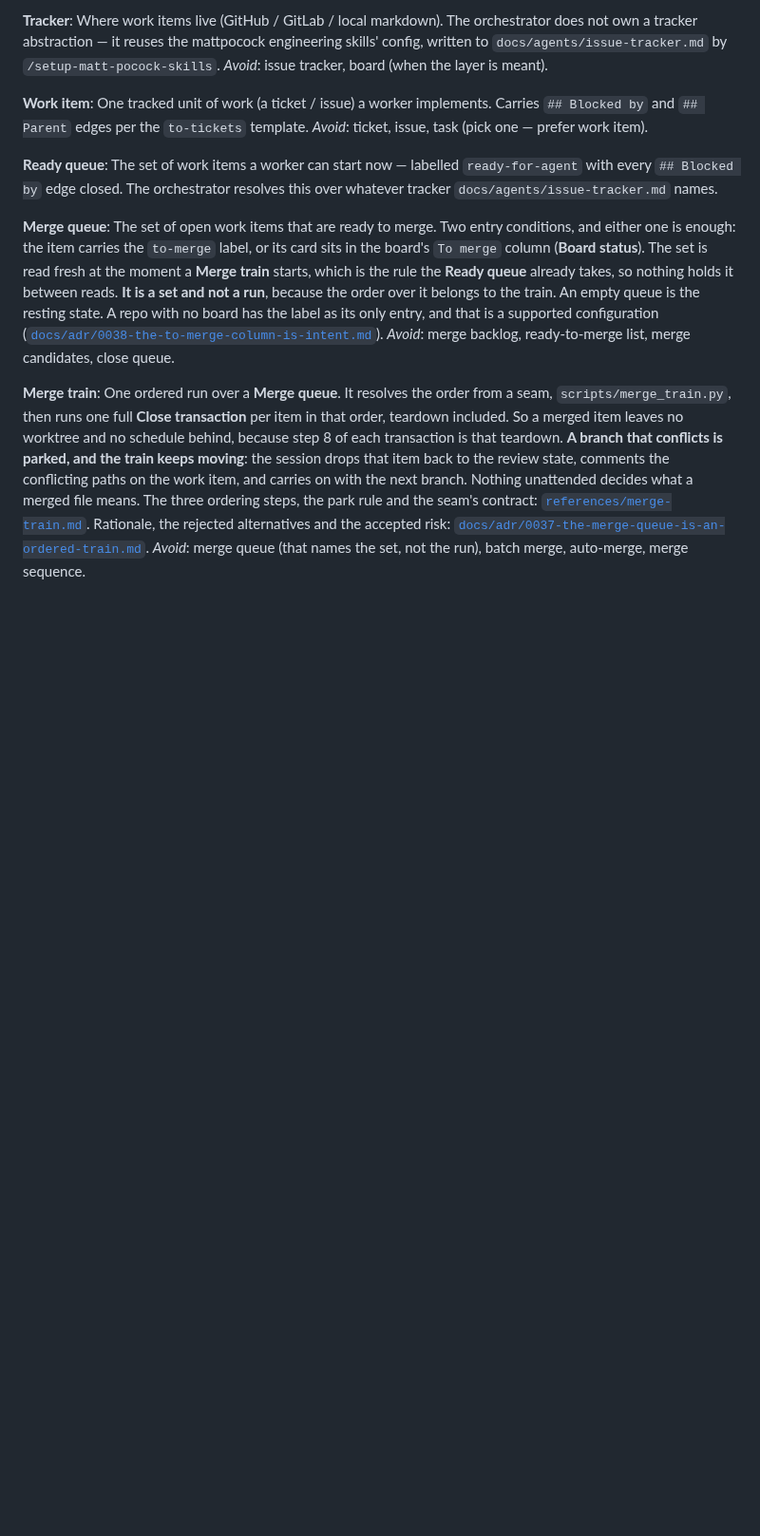
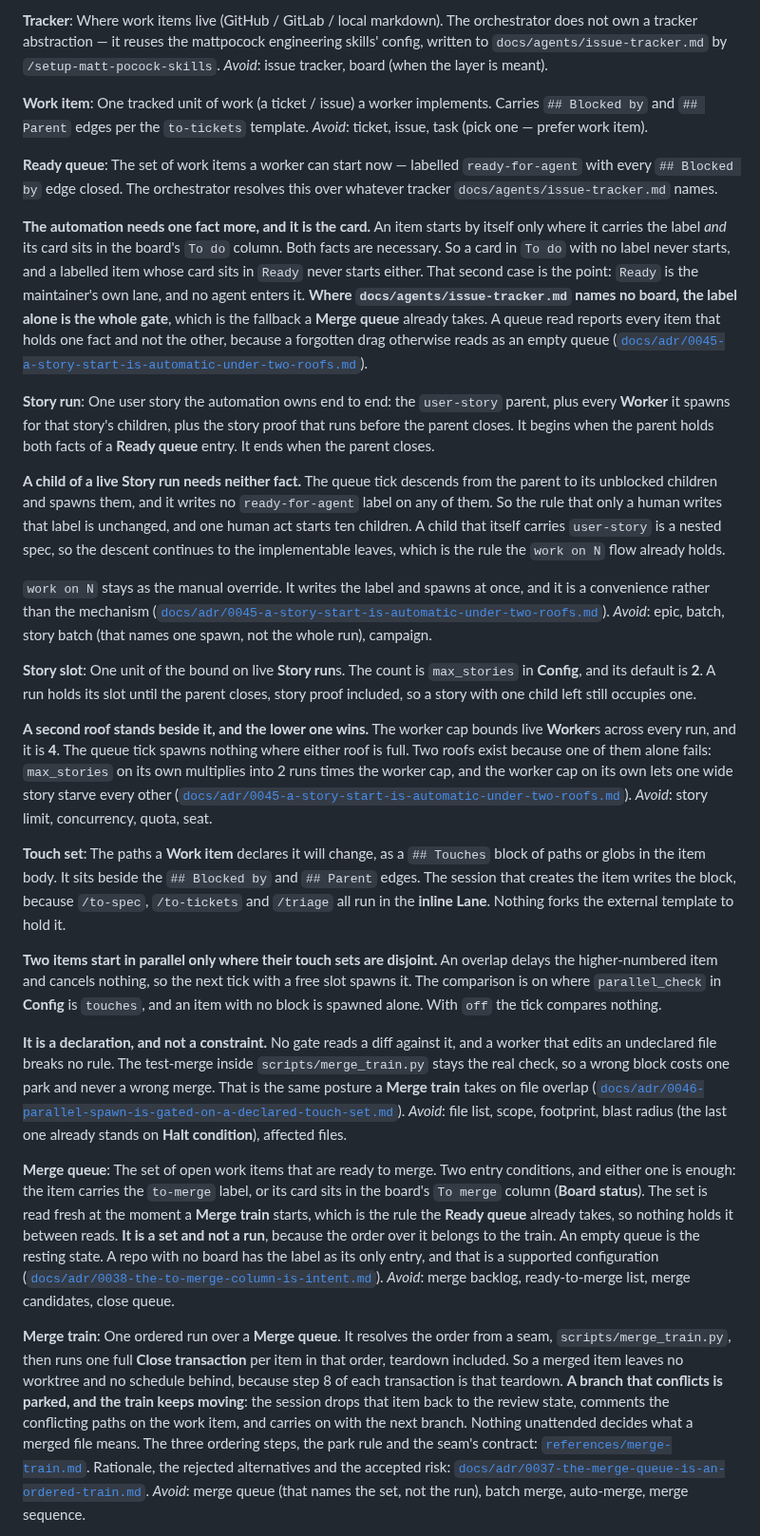
Before and after one commit to wagnersza/orchestrator-skills, a Markdown page: orchestrator/CONTEXT.md, the part around one of its changes. Shown at 95% size. GitHub-like rendering; blank space fills up the shorter version.

Commit message:
docs(context): declare Story run, Story slot and Touch set
Three new terms, plus the edits ADR 0045 and ADR 0046 imply: the Ready
queue gains the card as a second fact, Board status gains To do as a
second intent column, and Config names max_stories and parallel_check.

Co-Authored-By: Claude Opus 5 (1M context) <noreply@anthropic.com>

```diff
--- a/orchestrator/CONTEXT.md
+++ b/orchestrator/CONTEXT.md
@@ -215,6 +215,65 @@ _Avoid_: ticket, issue, task (pick one — prefer work item).
 **Ready queue**:
 The set of work items a worker can start now — labelled `ready-for-agent` with every `## Blocked by` edge closed. The orchestrator resolves this over whatever tracker `docs/agents/issue-tracker.md` names.
 
+**The automation needs one fact more, and it is the card.** An item starts by itself only
+where it carries the label *and* its card sits in the board's `To do` column. Both facts are
+necessary. So a card in `To do` with no label never starts, and a labelled item whose card
+sits in `Ready` never starts either. That second case is the point: `Ready` is the
+maintainer's own lane, and no agent enters it. **Where `docs/agents/issue-tracker.md` names
+no board, the label alone is the whole gate**, which is the fallback a **Merge queue**
+already takes. A queue read reports every item that holds one fact and not the other, because
+a forgotten drag otherwise reads as an empty queue
+([`docs/adr/0045-a-story-start-is-automatic-under-two-roofs.md`](docs/adr/0045-a-story-start-is-automatic-under-two-roofs.md)).
+
+**Story run**:
+One user story the automation owns end to end: the `user-story` parent, plus every **Worker**
+it spawns for that story's children, plus the story proof that runs before the parent closes.
+It begins when the parent holds both facts of a **Ready queue** entry. It ends when the parent
+closes.
+
+**A child of a live Story run needs neither fact.** The queue tick descends from the parent to
+its unblocked children and spawns them, and it writes no `ready-for-agent` label on any of
+them. So the rule that only a human writes that label is unchanged, and one human act starts
+ten children. A child that itself carries `user-story` is a nested spec, so the descent
+continues to the implementable leaves, which is the rule the `work on N` flow already holds.
+
+`work on N` stays as the manual override. It writes the label and spawns at once, and it is a
+convenience rather than the mechanism
+([`docs/adr/0045-a-story-start-is-automatic-under-two-roofs.md`](docs/adr/0045-a-story-start-is-automatic-under-two-roofs.md)).
+_Avoid_: epic, batch, story batch (that names one spawn, not the whole run), campaign.
+
+**Story slot**:
+One unit of the bound on live **Story run**s. The count is `max_stories` in
+**Config**, and its default is **2**. A run holds its slot until the parent closes, story
+proof included, so a story with one child left still occupies one.
+
+**A second roof stands beside it, and the lower one wins.** The worker cap bounds live
+**Worker**s across every run, and it is **4**. The queue tick spawns nothing where either roof
+is full. Two roofs exist because one of them alone fails: `max_stories` on its own multiplies
+into 2 runs times the worker cap, and the worker cap on its own lets one wide story starve
+every other
+([`docs/adr/0045-a-story-start-is-automatic-under-two-roofs.md`](docs/adr/0045-a-story-start-is-automatic-under-two-roofs.md)).
+_Avoid_: story limit, concurrency, quota, seat.
+
+**Touch set**:
+The paths a **Work item** declares it will change, as a `## Touches` block of paths or globs
+in the item body. It sits beside the `## Blocked by` and `## Parent` edges. The session that
+creates the item writes the block, because `/to-spec`, `/to-tickets` and `/triage` all run in
+the **inline** **Lane**. Nothing forks the external template to hold it.
+
+**Two items start in parallel only where their touch sets are disjoint.** An overlap delays
+the higher-numbered item and cancels nothing, so the next tick with a free slot spawns it.
+The comparison is on where `parallel_check` in **Config** is `touches`, and an item with no
+block is spawned alone. With `off` the tick compares nothing.
+
+**It is a declaration, and not a constraint.** No gate reads a diff against it, and a worker
+that edits an undeclared file breaks no rule. The test-merge inside `scripts/merge_train.py`
+stays the real check, so a wrong block costs one park and never a wrong merge. That is the
+same posture a **Merge train** takes on file overlap
+([`docs/adr/0046-parallel-spawn-is-gated-on-a-declared-touch-set.md`](docs/adr/0046-parallel-spawn-is-gated-on-a-declared-touch-set.md)).
+_Avoid_: file list, scope, footprint, blast radius (the last one already stands on **Halt
+condition**), affected files.
+
 **Merge queue**:
 The set of open work items that are ready to merge. Two entry conditions, and either one is
 enough: the item carries the `to-merge` label, or its card sits in the board's `To merge`
```
Also changed, not shown: other parts of orchestrator/CONTEXT.md (+17 -5 lines).
